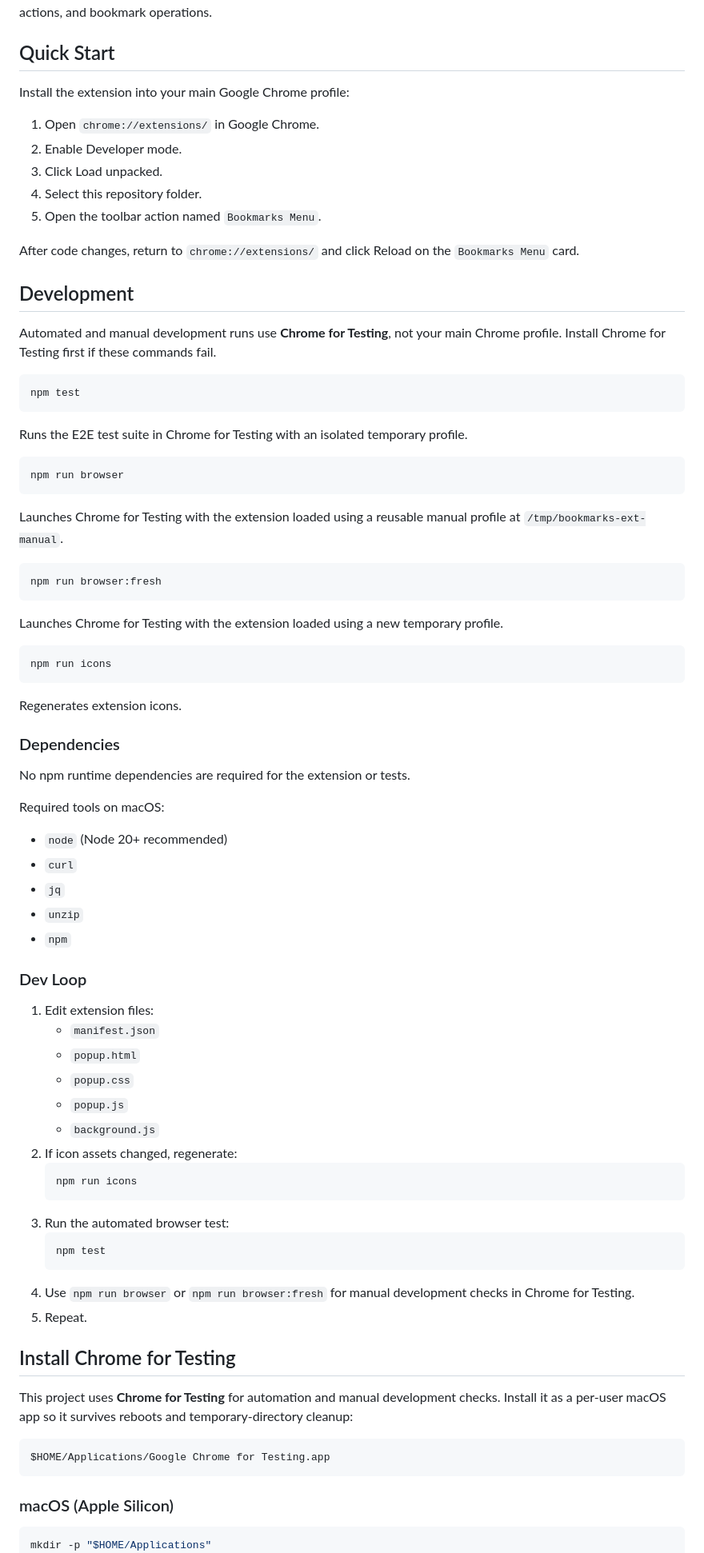
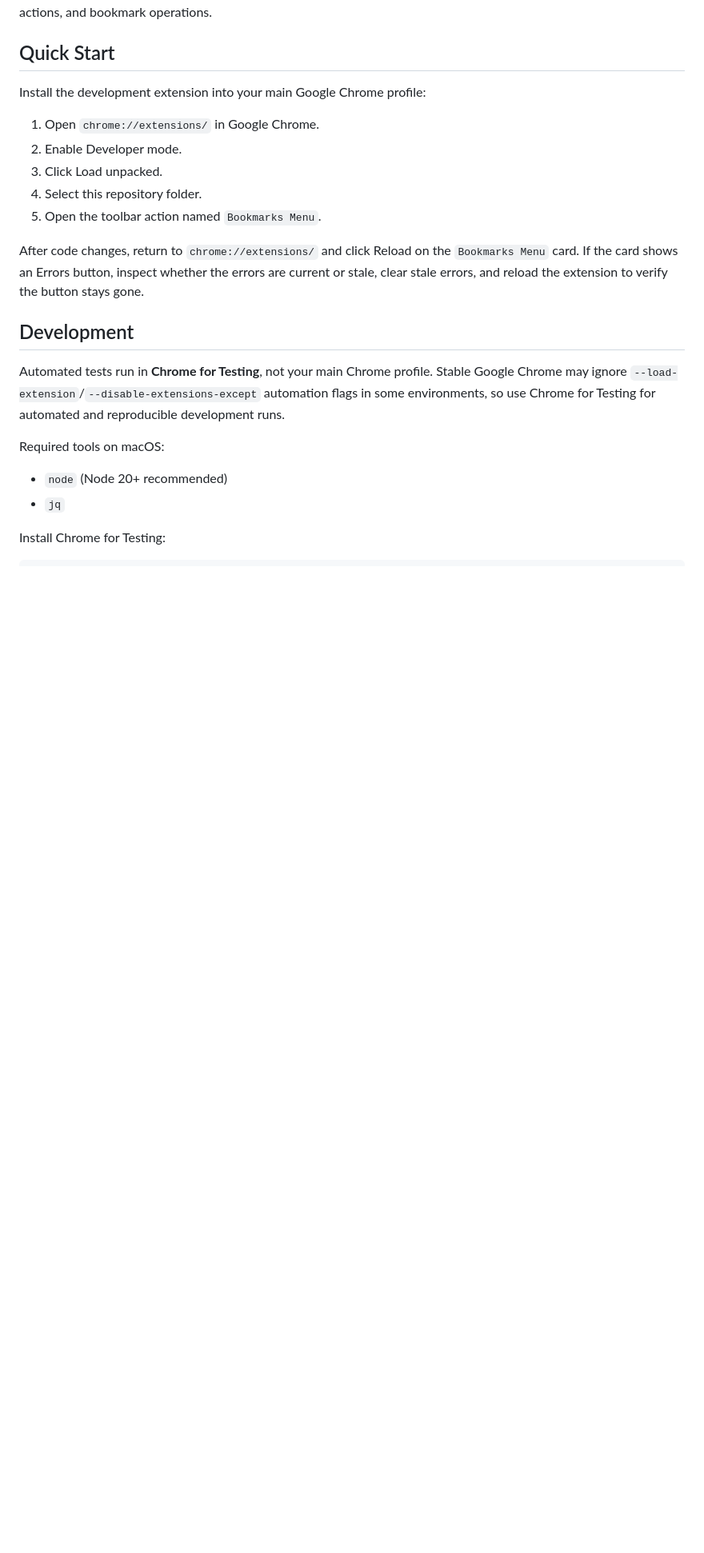
Before and after one commit to sbaranov/flymarks, a Markdown page: README.md, the part around one of its changes. Shown at 80% size. GitHub-like rendering; blank space fills up the shorter version.

Commit message:
Update bookmark handling

````diff
--- a/README.md
+++ b/README.md
@@ -4,7 +4,7 @@ Chrome extension that renders Bookmarks Bar entries in a Chrome-like popup menu
 
 ## Quick Start
 
-Install the extension into your main Google Chrome profile:
+Install the development extension into your main Google Chrome profile:
 
 1. Open `chrome://extensions/` in Google Chrome.
 2. Enable Developer mode.
@@ -12,78 +12,19 @@ Install the extension into your main Google Chrome profile:
 4. Select this repository folder.
 5. Open the toolbar action named `Bookmarks Menu`.
 
-After code changes, return to `chrome://extensions/` and click Reload on the `Bookmarks Menu` card.
+After code changes, return to `chrome://extensions/` and click Reload on the `Bookmarks Menu` card. If the card shows an Errors button, inspect whether the errors are current or stale, clear stale errors, and reload the extension to verify the button stays gone.
 
 ## Development
 
-Automated and manual development runs use **Chrome for Testing**, not your main Chrome profile. Install Chrome for Testing first if these commands fail.
-
-```bash
-npm test
-```
-
-Runs the E2E test suite in Chrome for Testing with an isolated temporary profile.
-
-```bash
-npm run browser
-```
-
-Launches Chrome for Testing with the extension loaded using a reusable manual profile at `/tmp/bookmarks-ext-manual`.
-
-```bash
-npm run browser:fresh
-```
-
-Launches Chrome for Testing with the extension loaded using a new temporary profile.
-
-```bash
-npm run icons
-```
-
-Regenerates extension icons.
-
-### Dependencies
-
-No npm runtime dependencies are required for the extension or tests.
+Automated tests run in **Chrome for Testing**, not your main Chrome profile. Stable Google Chrome may ignore `--load-extension`/`--disable-extensions-except` automation flags in some environments, so use Chrome for Testing for automated and reproducible development runs.
 
 Required tools on macOS:
 
 - `node` (Node 20+ recommended)
-- `curl`
 - `jq`
-- `unzip`
-- `npm`
 
-### Dev Loop
-
-1. Edit extension files:
-   - `manifest.json`
-   - `popup.html`
-   - `popup.css`
-   - `popup.js`
-   - `background.js`
-2. If icon assets changed, regenerate:
-   ```bash
-   npm run icons
-   ```
-3. Run the automated browser test:
-   ```bash
-   npm test
-   ```
-4. Use `npm run browser` or `npm run browser:fresh` for manual development checks in Chrome for Testing.
-5. Repeat.
-
-## Install Chrome for Testing
-
-This project uses **Chrome for Testing** for automation and manual development checks. Install it as a per-user macOS app so it survives reboots and temporary-directory cleanup:
-
-```text
-$HOME/Applications/Google Chrome for Testing.app
-```
-
-### macOS (Apple Silicon)
+Install Chrome for Testing:
 
 ```bash
-mkdir -p "$HOME/Applications"
 tmp_dir=$(mktemp -d /tmp/chrome-for-testing-download.XXXXXX)
 cd "$tmp_dir"
````
Also changed, not shown: other parts of README.md (+9 -28 lines).
